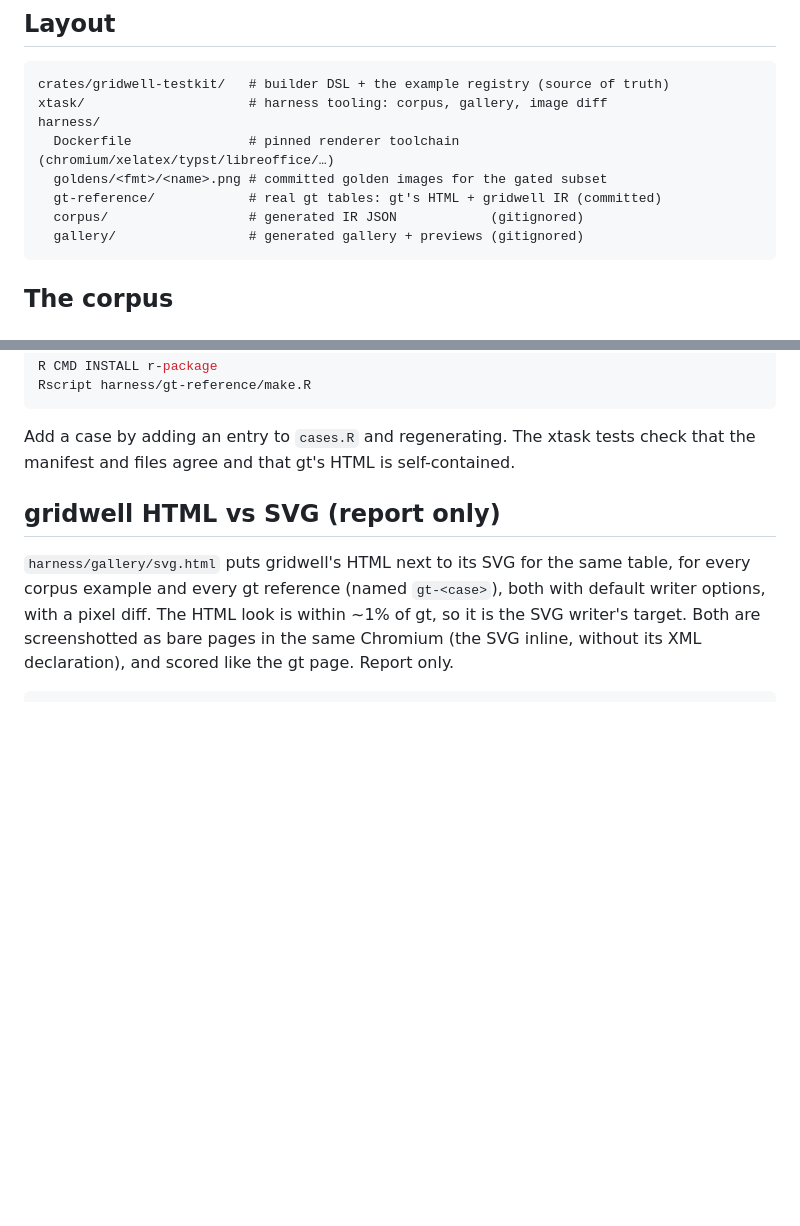
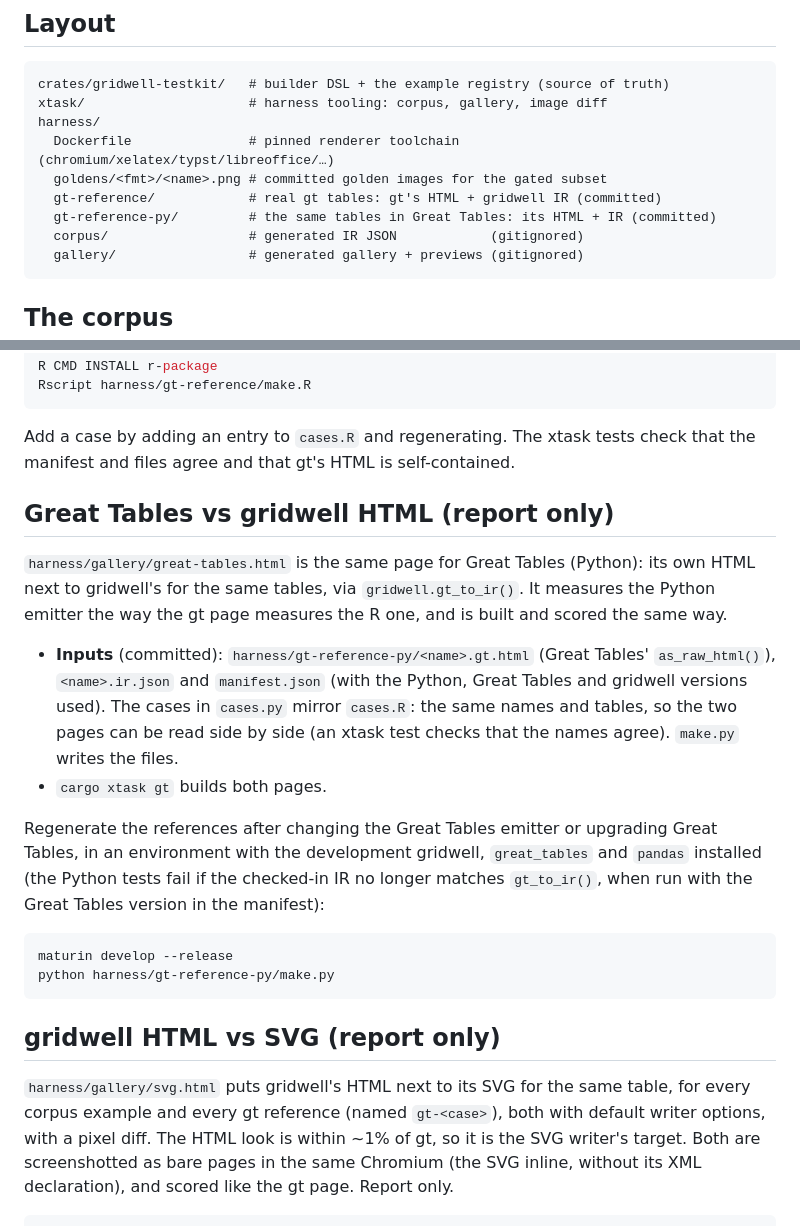
Before and after one commit to rich-iannone/gridwell, a Markdown page: harness/README.md, 2 parts joined by grey strips. Rendered like a GitHub page; blank space fills up the shorter version.

Commit message:
Document Great Tables comparison harness

````diff
--- a/harness/README.md
+++ b/harness/README.md
@@ -16,6 +16,7 @@ harness/
   Dockerfile               # pinned renderer toolchain (chromium/xelatex/typst/libreoffice/…)
   goldens/<fmt>/<name>.png # committed golden images for the gated subset
   gt-reference/            # real gt tables: gt's HTML + gridwell IR (committed)
+  gt-reference-py/         # the same tables in Great Tables: its HTML + IR (committed)
   corpus/                  # generated IR JSON            (gitignored)
   gallery/                 # generated gallery + previews (gitignored)
 ```
@@ -120,6 +121,30 @@ Rscript harness/gt-reference/make.R
 
 Add a case by adding an entry to `cases.R` and regenerating. The xtask tests
 check that the manifest and files agree and that gt's HTML is self-contained.
+
+## Great Tables vs gridwell HTML (report only)
+
+`harness/gallery/great-tables.html` is the same page for Great Tables (Python):
+its own HTML next to gridwell's for the same tables, via `gridwell.gt_to_ir()`.
+It measures the Python emitter the way the gt page measures the R one, and is
+built and scored the same way.
+
+- **Inputs** (committed): `harness/gt-reference-py/<name>.gt.html` (Great Tables'
+  `as_raw_html()`), `<name>.ir.json` and `manifest.json` (with the Python, Great
+  Tables and gridwell versions used). The cases in `cases.py` mirror `cases.R`:
+  the same names and tables, so the two pages can be read side by side (an xtask
+  test checks that the names agree). `make.py` writes the files.
+- `cargo xtask gt` builds both pages.
+
+Regenerate the references after changing the Great Tables emitter or upgrading
+Great Tables, in an environment with the development gridwell, `great_tables` and
+`pandas` installed (the Python tests fail if the checked-in IR no longer matches
+`gt_to_ir()`, when run with the Great Tables version in the manifest):
+
+```bash
+maturin develop --release
+python harness/gt-reference-py/make.py
+```
 
 ## gridwell HTML vs SVG (report only)
 
````
